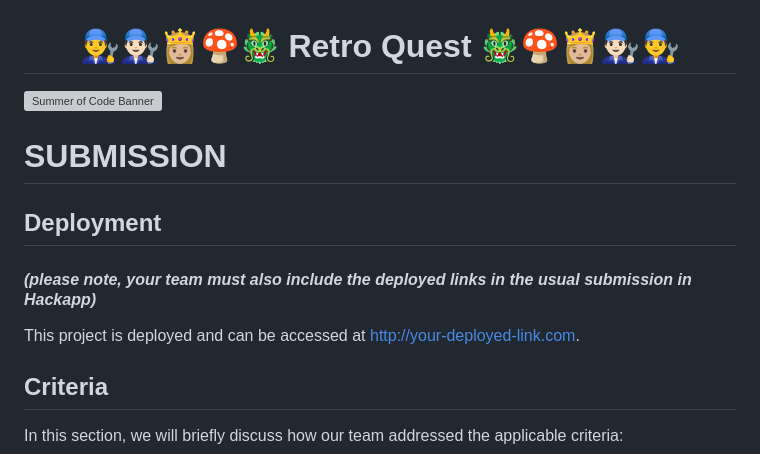
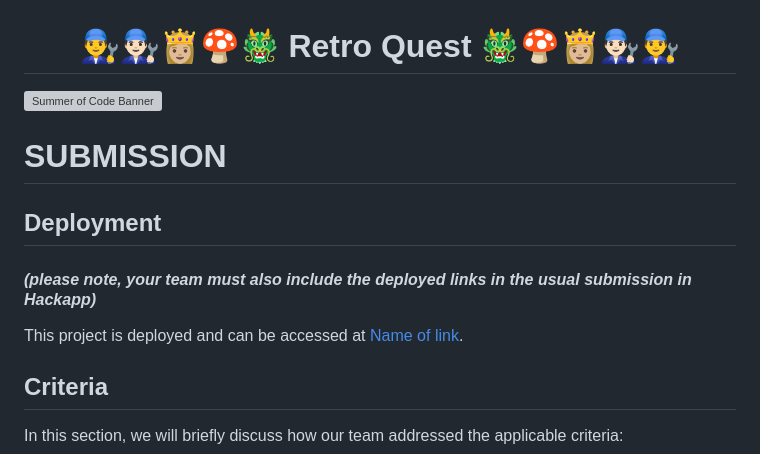
Before and after one commit to Joao4569/Hack-Man, a Markdown page: README.md, the part around one of its changes. GitHub-like rendering; grey boxes are pictures that could not be loaded.

```diff
--- a/README.md
+++ b/README.md
@@ -10,7 +10,7 @@
 # SUBMISSION
 ## Deployment
 #### _(please note, your team must also include the deployed links in the usual submission in Hackapp)_
-This project is deployed and can be accessed at [http://your-deployed-link.com](http://your-deployed-link.com).
+This project is deployed and can be accessed at [Name of link](http://your-deployed-link.com).
 
 ## Criteria
 In this section, we will briefly discuss how our team addressed the applicable criteria:
```
Also changed, not shown: other parts of README.md (+1 -1 lines).
